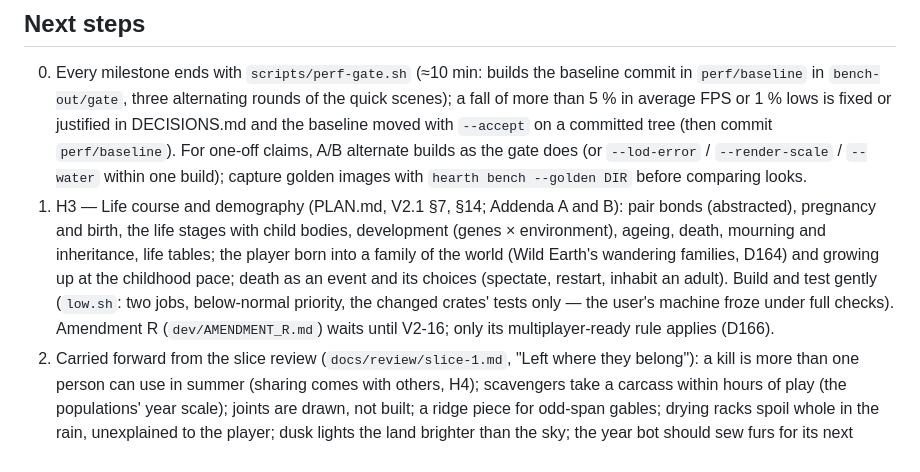
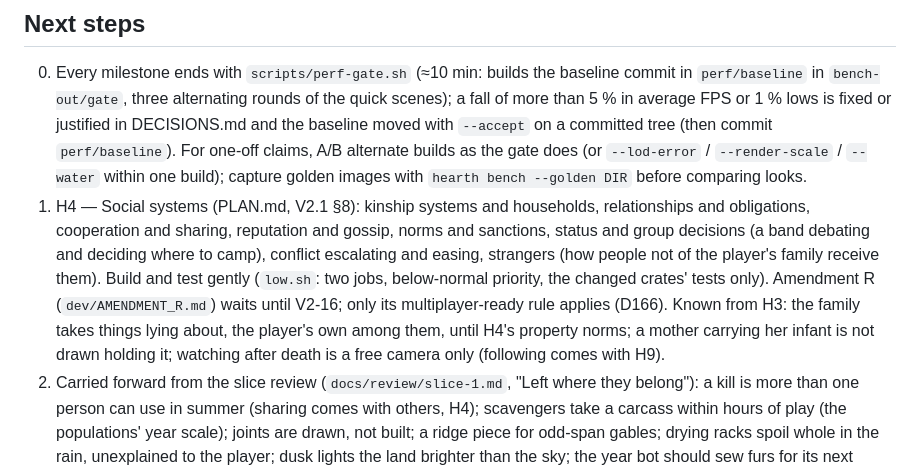
Before and after one commit to seanhoff561/Hearth, a Markdown page: PROGRESS.md, the part around one of its changes. GitHub-like rendering.

Commit message:
PROGRESS: H3 done; next H4 (social systems)
Co-Authored-By: Claude Opus 5.5 <noreply@anthropic.com>

```diff
--- a/PROGRESS.md
+++ b/PROGRESS.md
@@ -1035,14 +1035,15 @@ H3 — Life course and demography (PLAN.md, V2.1 §7, §14.3; Addenda A and B;
    one-off claims, A/B alternate builds as the gate does (or `--lod-error` / `--render-scale`
    / `--water` within one build); capture golden images with `hearth bench --golden DIR`
    before comparing looks.
-1. H3 — Life course and demography (PLAN.md, V2.1 §7, §14; Addenda A and B): pair bonds
-   (abstracted), pregnancy and birth, the life stages with child bodies, development (genes ×
-   environment), ageing, death, mourning and inheritance, life tables; the player born into a
-   family of the world (Wild Earth's wandering families, D164) and growing up at the childhood
-   pace; death as an event and its choices (spectate, restart, inhabit an adult). Build and test
-   gently (`low.sh`: two jobs, below-normal priority, the changed crates' tests only — the user's
-   machine froze under full checks). Amendment R (`dev/AMENDMENT_R.md`) waits until V2-16; only
-   its multiplayer-ready rule applies (D166).
+1. H4 — Social systems (PLAN.md, V2.1 §8): kinship systems and households, relationships and
+   obligations, cooperation and sharing, reputation and gossip, norms and sanctions, status and
+   group decisions (a band debating and deciding where to camp), conflict escalating and easing,
+   strangers (how people not of the player's family receive them). Build and test gently
+   (`low.sh`: two jobs, below-normal priority, the changed crates' tests only). Amendment R
+   (`dev/AMENDMENT_R.md`) waits until V2-16; only its multiplayer-ready rule applies (D166).
+   Known from H3: the family takes things lying about, the player's own among them, until H4's
+   property norms; a mother carrying her infant is not drawn holding it; watching after death is
+   a free camera only (following comes with H9).
 2. Carried forward from the slice review (`docs/review/slice-1.md`, "Left where they belong"): a
    kill is more than one person can use in summer (sharing comes with others, H4); scavengers
    take a carcass within hours of play (the populations' year scale); joints are drawn, not
```
Also changed, not shown: other parts of PROGRESS.md (+1 -1 lines).
